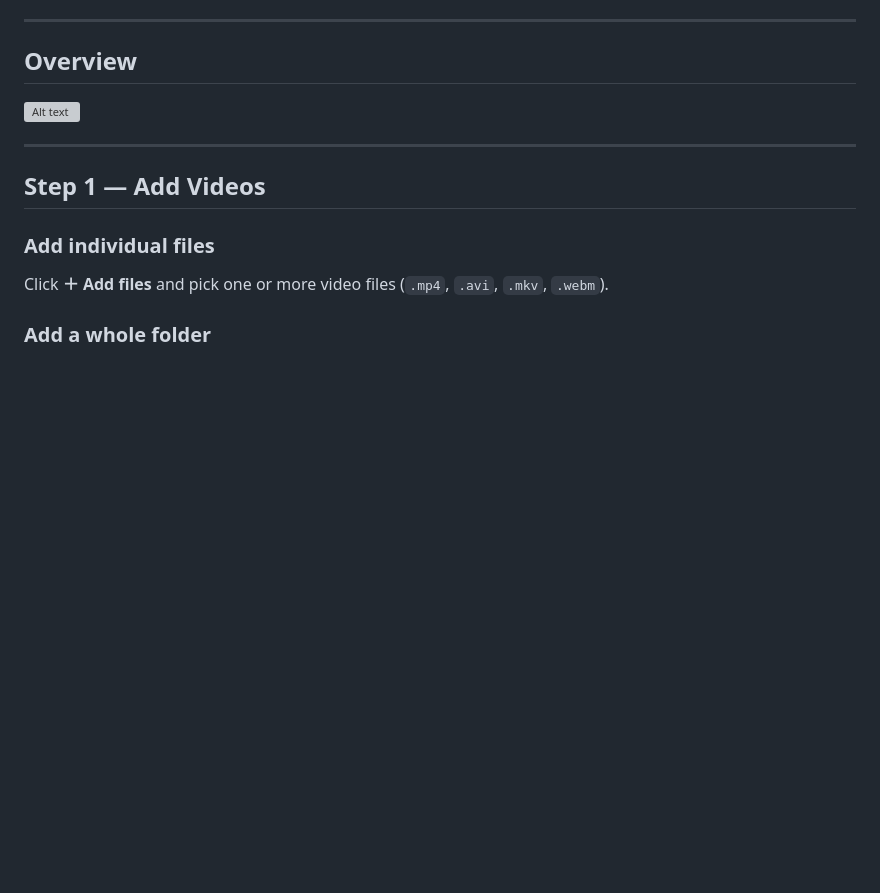
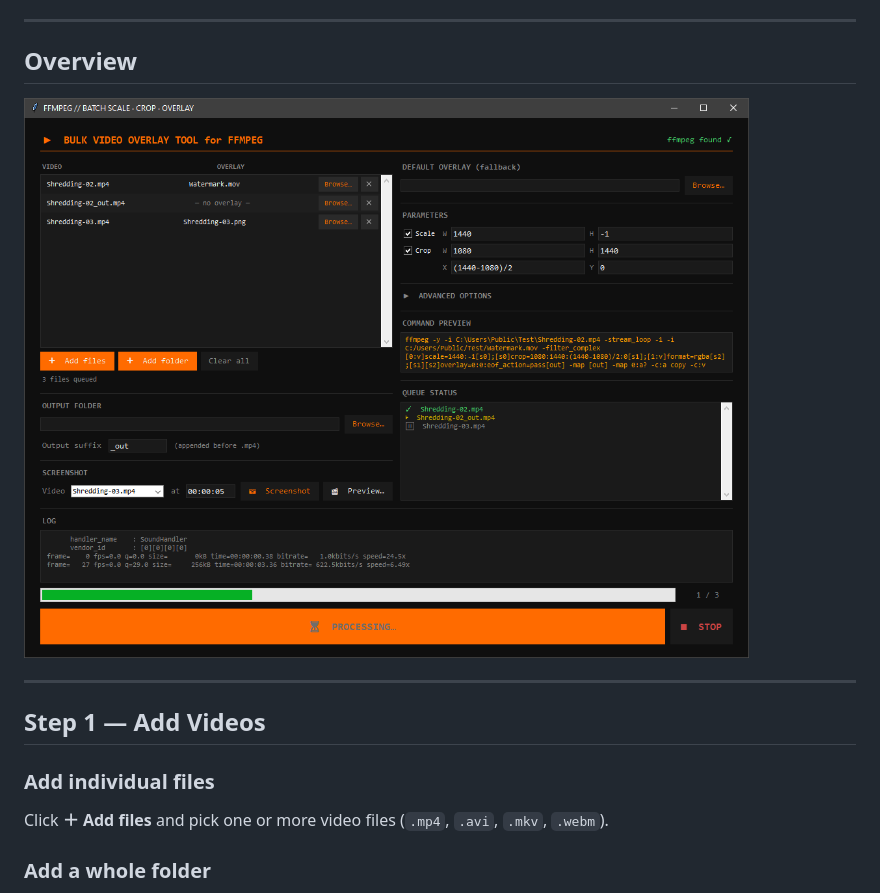
Before and after one commit to mia-gamedev/Bulk-Video-Overlay-Tool, a Markdown page: README.md, the part around the change. Rendered like a GitHub page; blank space fills up the shorter version; grey boxes are pictures that could not be loaded.

Commit message:
add Pictures

```diff
--- a/README.md
+++ b/README.md
@@ -12,7 +12,7 @@ pip install tkinter   # usually bundled with Python
 
 ## Overview
 
-![Alt text](screenshot/main.png "Optional Title")
+![Main screenshot](screenshots/main.png)
 
 ---
 
```
